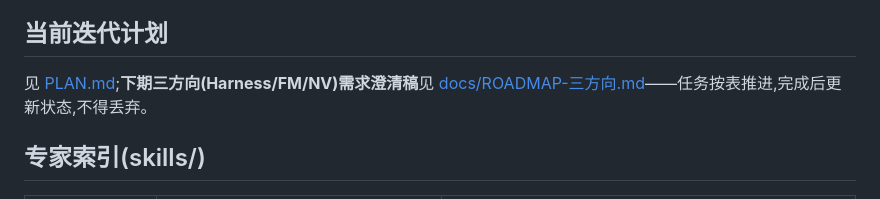
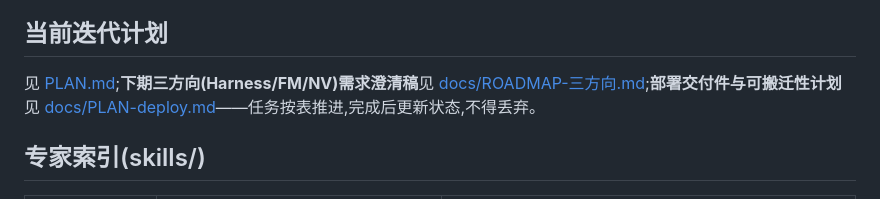
Before and after one commit to csoulnd/daimonkey, a Markdown page: AGENTS.md, the part around the change. GitHub-like rendering.

```diff
--- a/AGENTS.md
+++ b/AGENTS.md
@@ -22,7 +22,7 @@ InferTech 观察站(原智能体热度指数):以推理技术为重心,采集 Ag
 
 ## 当前迭代计划
 
-见 [PLAN.md](PLAN.md);**下期三方向(Harness/FM/NV)需求澄清稿**见 [docs/ROADMAP-三方向.md](docs/ROADMAP-三方向.md)——任务按表推进,完成后更新状态,不得丢弃。
+见 [PLAN.md](PLAN.md);**下期三方向(Harness/FM/NV)需求澄清稿**见 [docs/ROADMAP-三方向.md](docs/ROADMAP-三方向.md);**部署交付件与可搬迁性计划**见 [docs/PLAN-deploy.md](docs/PLAN-deploy.md)——任务按表推进,完成后更新状态,不得丢弃。
 
 ## 专家索引(skills/)
 
```
Also changed, not shown: docs/PLAN-deploy.md (added, +63 -0 lines).
